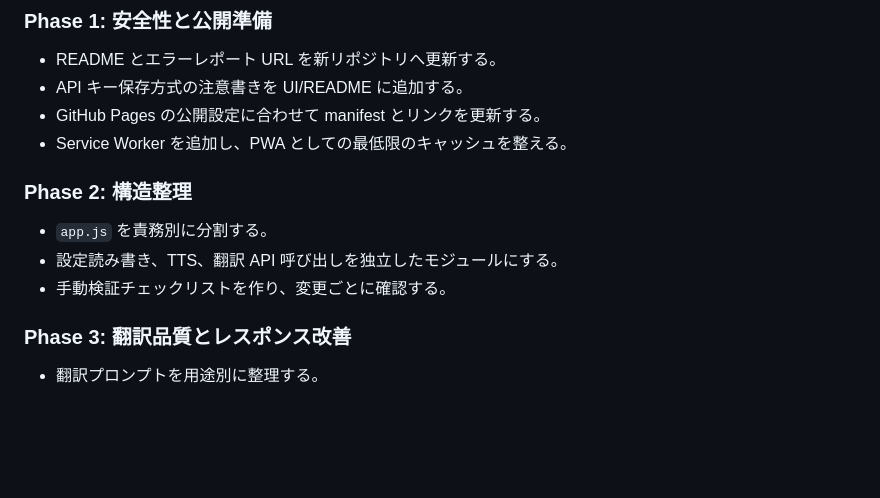
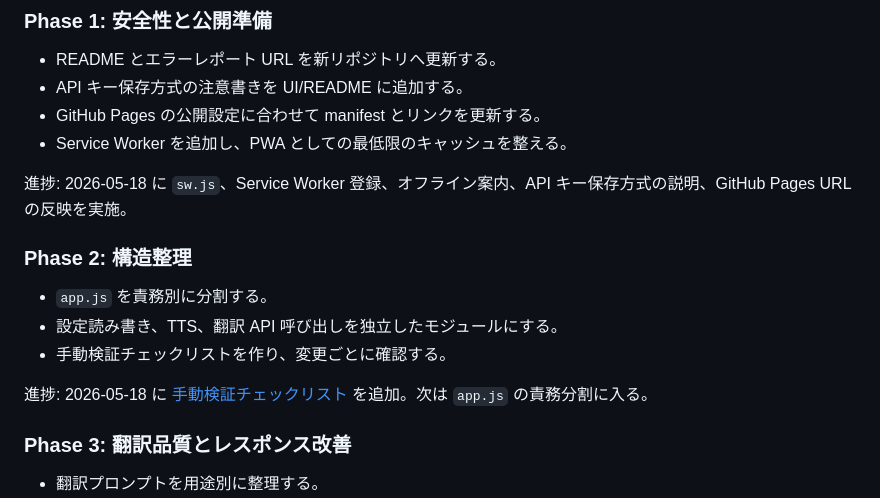
Before and after one commit to AichiroFunakoshi/BrigeTTS-Nepali, a Markdown page: docs/PROJECT_GOALS_AND_IMPROVEMENT_PLAN.md, the part around the change. Drawn GitHub-style; blank space fills up the shorter version.

Commit message:
Add manual verification checklist

```diff
--- a/docs/PROJECT_GOALS_AND_IMPROVEMENT_PLAN.md
+++ b/docs/PROJECT_GOALS_AND_IMPROVEMENT_PLAN.md
@@ -102,11 +102,15 @@ Web Speech API はブラウザ依存が大きく、特に iOS Safari は自動
 - GitHub Pages の公開設定に合わせて manifest とリンクを更新する。
 - Service Worker を追加し、PWA としての最低限のキャッシュを整える。
 
+進捗: 2026-05-18 に `sw.js`、Service Worker 登録、オフライン案内、API キー保存方式の説明、GitHub Pages URL の反映を実施。
+
 ### Phase 2: 構造整理
 
 - `app.js` を責務別に分割する。
 - 設定読み書き、TTS、翻訳 API 呼び出しを独立したモジュールにする。
 - 手動検証チェックリストを作り、変更ごとに確認する。
+
+進捗: 2026-05-18 に [手動検証チェックリスト](MANUAL_VERIFICATION_CHECKLIST.md) を追加。次は `app.js` の責務分割に入る。
 
 ### Phase 3: 翻訳品質とレスポンス改善
 
```
Also changed, not shown: docs/MANUAL_VERIFICATION_CHECKLIST.md (added, +82 -0 lines).
